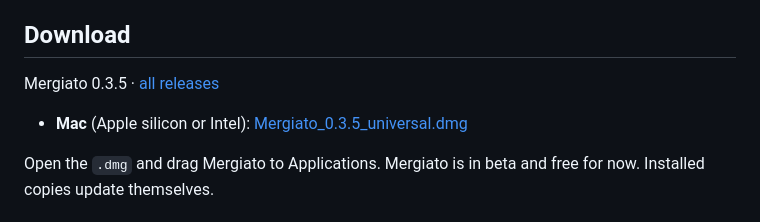
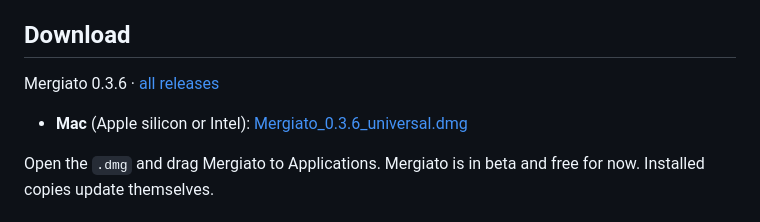
Before and after one commit to alex-parra/mergiato-pull-request-app, a Markdown page: README.md, the part around the change. Rendered like a GitHub page.

Commit message:
Mergiato 0.3.6 downloads

```diff
--- a/README.md
+++ b/README.md
@@ -8,9 +8,9 @@ Mergiato is a fast desktop app for GitHub pull requests: the ones you ship and t
 
 ## Download
 
-Mergiato 0.3.5 · [all releases](https://github.com/alex-parra/mergiato-pull-request-app/releases)
+Mergiato 0.3.6 · [all releases](https://github.com/alex-parra/mergiato-pull-request-app/releases)
 
-- **Mac** (Apple silicon or Intel): [Mergiato_0.3.5_universal.dmg](https://github.com/alex-parra/mergiato-pull-request-app/releases/download/v0.3.5/Mergiato_0.3.5_universal.dmg)
+- **Mac** (Apple silicon or Intel): [Mergiato_0.3.6_universal.dmg](https://github.com/alex-parra/mergiato-pull-request-app/releases/download/v0.3.6/Mergiato_0.3.6_universal.dmg)
 
 Open the `.dmg` and drag Mergiato to Applications. Mergiato is in beta and free for now. Installed copies update themselves.
 
```
